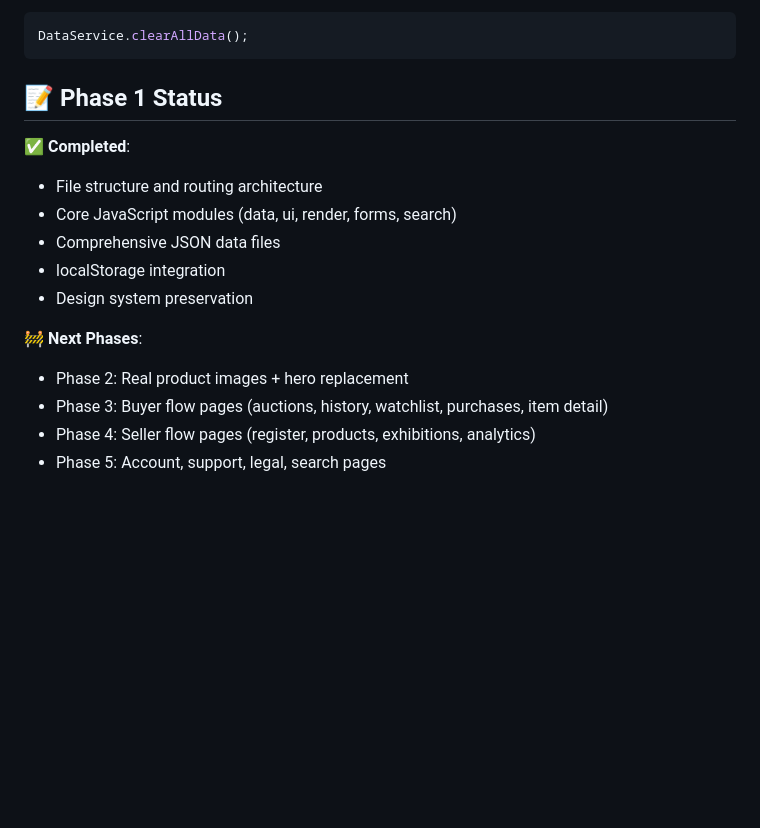
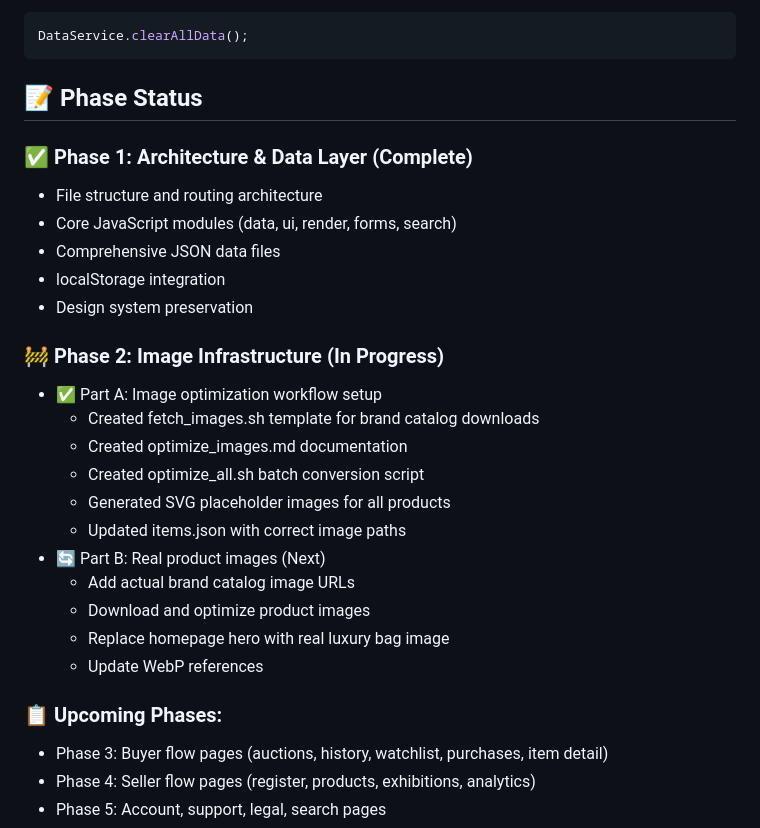
Before and after one commit to hmkflight/Seriae, a Markdown page: README.md, the part around the change. GitHub-like rendering; blank space fills up the shorter version.

Commit message:
docs: Update README with Phase 2 Part A completion status
Updated phase tracking to show Phase 2 split into Part A (complete) and Part B (next).

🤖 Generated with Claude Code (https://claude.com/claude-code)

Co-Authored-By: Claude <noreply@anthropic.com>

````diff
--- a/README.md
+++ b/README.md
@@ -212,17 +212,29 @@ All data is stored locally in the browser. No server communication. Clear all da
 DataService.clearAllData();
 ```
 
-## 📝 Phase 1 Status
+## 📝 Phase Status
 
-✅ **Completed**:
+### ✅ Phase 1: Architecture & Data Layer (Complete)
 - File structure and routing architecture
 - Core JavaScript modules (data, ui, render, forms, search)
 - Comprehensive JSON data files
 - localStorage integration
 - Design system preservation
 
-🚧 **Next Phases**:
-- Phase 2: Real product images + hero replacement
+### 🚧 Phase 2: Image Infrastructure (In Progress)
+- ✅ Part A: Image optimization workflow setup
+  - Created fetch_images.sh template for brand catalog downloads
+  - Created optimize_images.md documentation
+  - Created optimize_all.sh batch conversion script
+  - Generated SVG placeholder images for all products
+  - Updated items.json with correct image paths
+- 🔄 Part B: Real product images (Next)
+  - Add actual brand catalog image URLs
+  - Download and optimize product images
+  - Replace homepage hero with real luxury bag image
+  - Update WebP references
+
+### 📋 Upcoming Phases:
 - Phase 3: Buyer flow pages (auctions, history, watchlist, purchases, item detail)
 - Phase 4: Seller flow pages (register, products, exhibitions, analytics)
 - Phase 5: Account, support, legal, search pages
````
